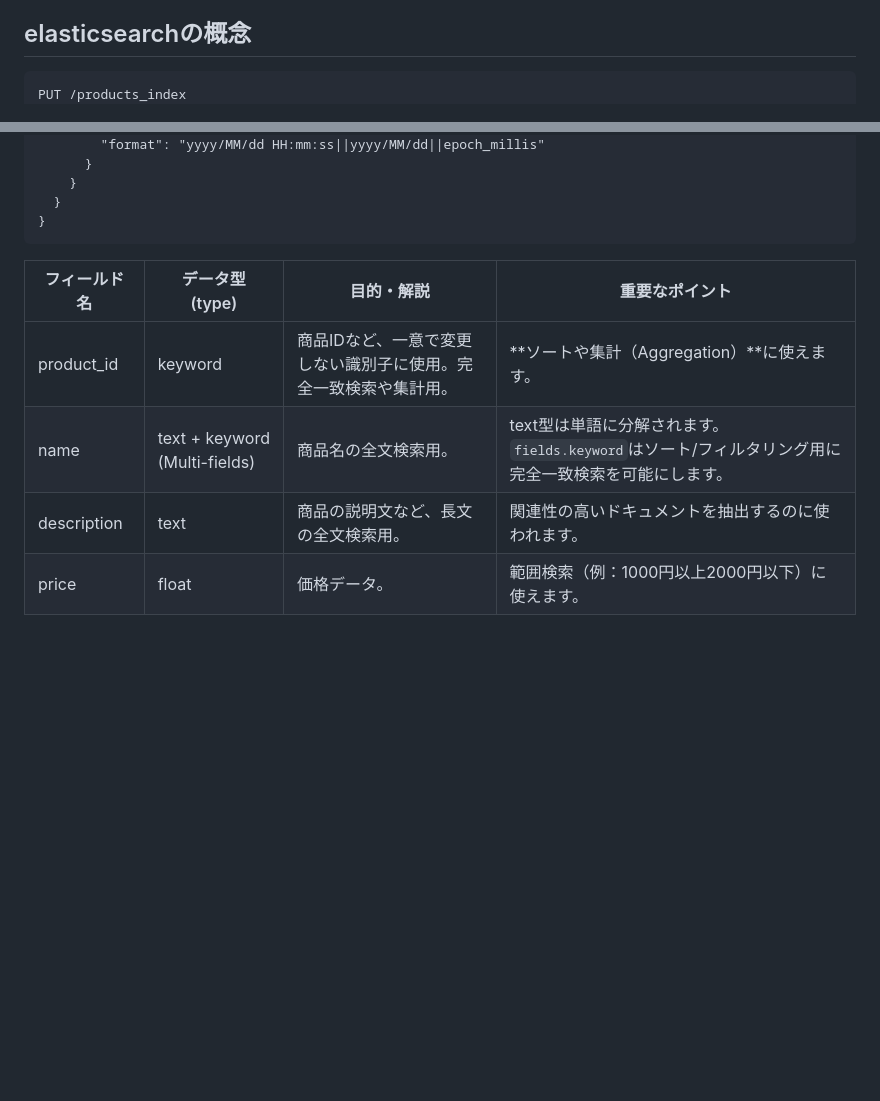
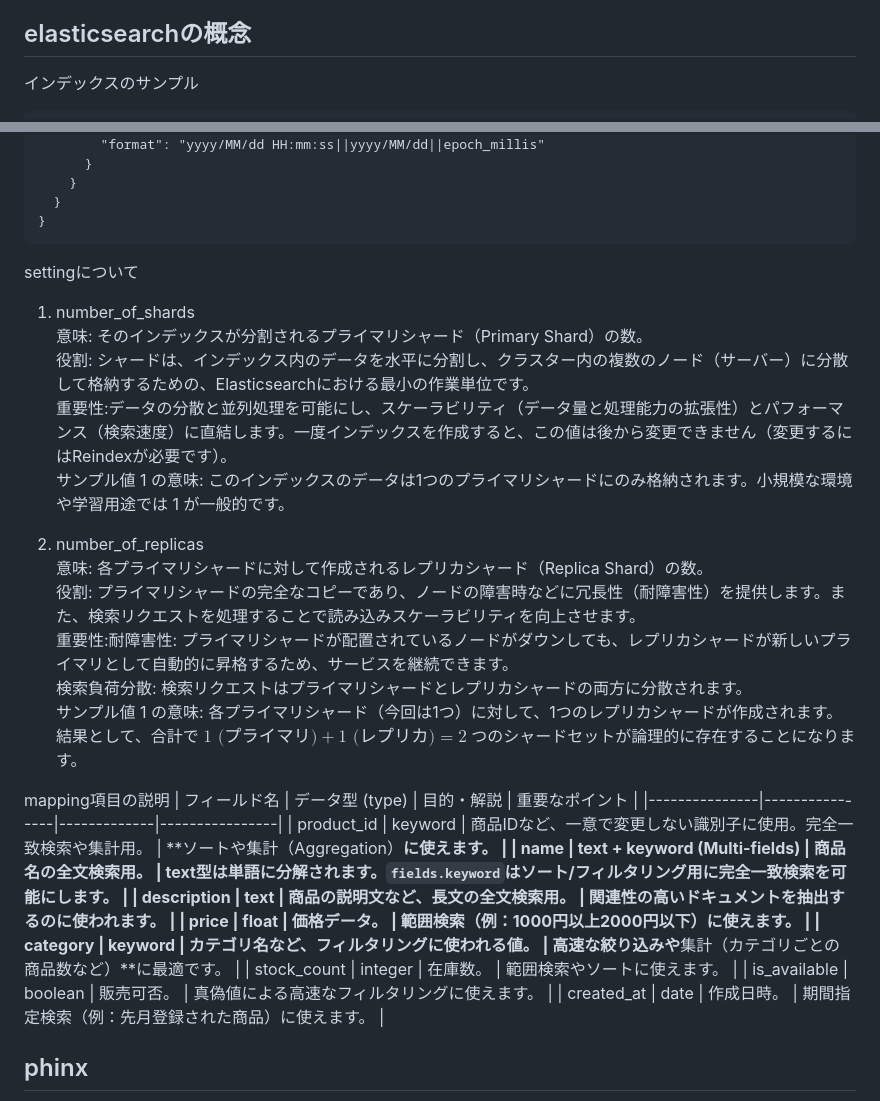
Before and after one commit to umanari145/kibana, a Markdown page: README.md, 2 parts joined by grey strips. GitHub-like rendering; blank space fills up the shorter version.

````diff
--- a/README.md
+++ b/README.md
@@ -244,8 +244,8 @@ RDBとの比較
 
 ## elasticsearchの概念
 
+インデックスのサンプル
 ```
-PUT /products_index
 {
   "settings": {
     "number_of_shards": 1,
@@ -288,7 +288,23 @@ PUT /products_index
   }
 }
 ```
+settingについて<br>
+1. number_of_shards<br>
+意味: そのインデックスが分割されるプライマリシャード（Primary Shard）の数。<br>
+役割: シャードは、インデックス内のデータを水平に分割し、クラスター内の複数のノード（サーバー）に分散して格納するための、Elasticsearchにおける最小の作業単位です。<br>
+重要性:データの分散と並列処理を可能にし、スケーラビリティ（データ量と処理能力の拡張性）とパフォーマンス（検索速度）に直結します。一度インデックスを作成すると、この値は後から変更できません（変更するにはReindexが必要です）。<br>
+サンプル値 1 の意味: このインデックスのデータは1つのプライマリシャードにのみ格納されます。小規模な環境や学習用途では 1 が一般的です。<br>
 
+2. number_of_replicas<br>
+意味: 各プライマリシャードに対して作成されるレプリカシャード（Replica Shard）の数。<br>
+役割: プライマリシャードの完全なコピーであり、ノードの障害時などに冗長性（耐障害性）を提供します。また、検索リクエストを処理することで読み込みスケーラビリティを向上させます。<br>
+重要性:耐障害性: プライマリシャードが配置されているノードがダウンしても、レプリカシャードが新しいプライマリとして自動的に昇格するため、サービスを継続できます。<br>
+検索負荷分散: 検索リクエストはプライマリシャードとレプリカシャードの両方に分散されます。<br>
+サンプル値 1 の意味: 各プライマリシャード（今回は1つ）に対して、1つのレプリカシャードが作成されます。結果として、合計で $1 \text{ (プライマリ)} + 1 \text{ (レプリカ)} = 2$ つのシャードセットが論理的に存在することになります。
+
+
+
+mapping項目の説明
 | フィールド名 | データ型 (type) | 目的・解説 | 重要なポイント |
 |---------------|----------------|-------------|----------------|
 | product_id | keyword | 商品IDなど、一意で変更しない識別子に使用。完全一致検索や集計用。 | **ソートや集計（Aggregation）**に使えます。 |
````
